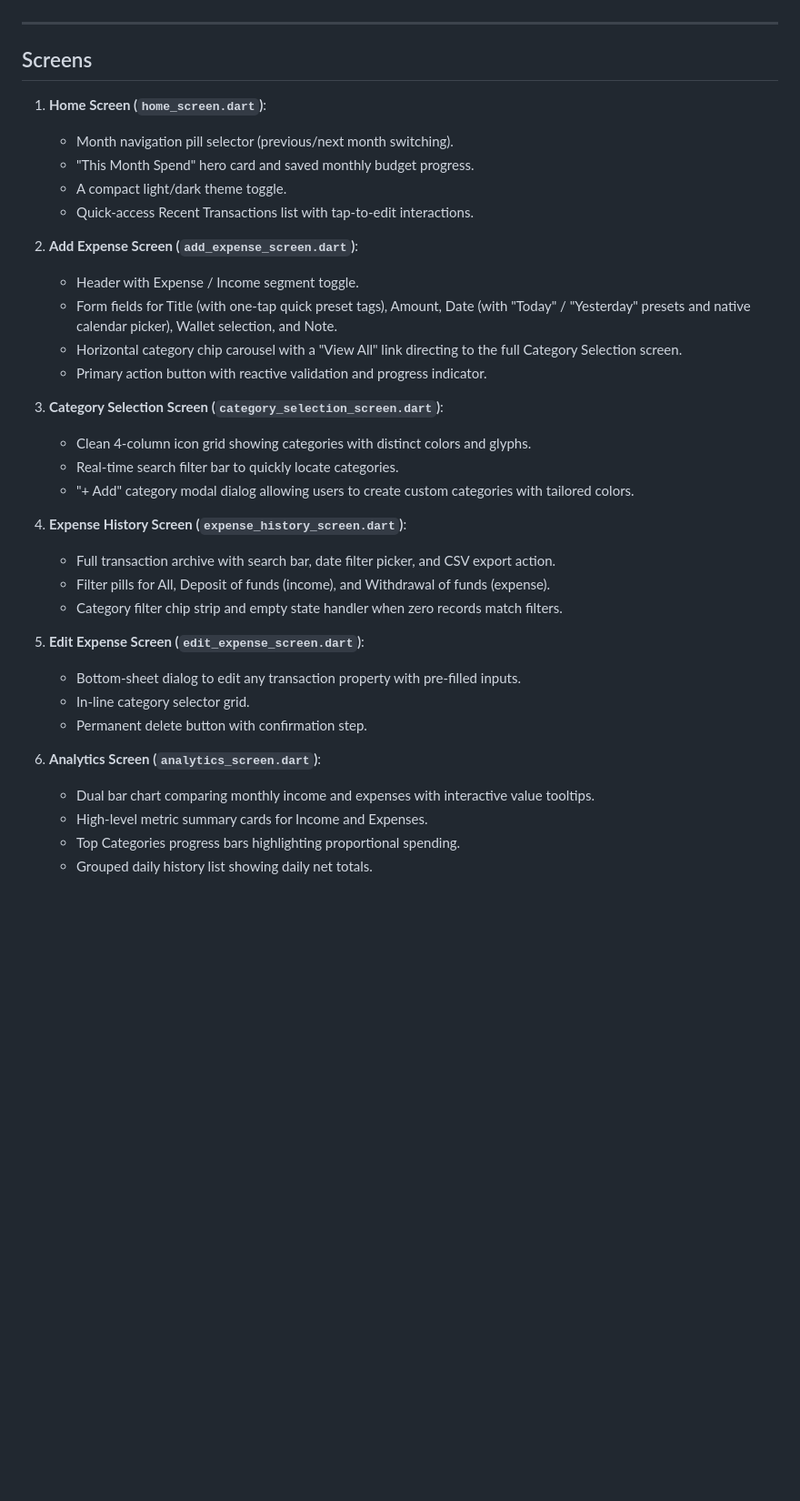
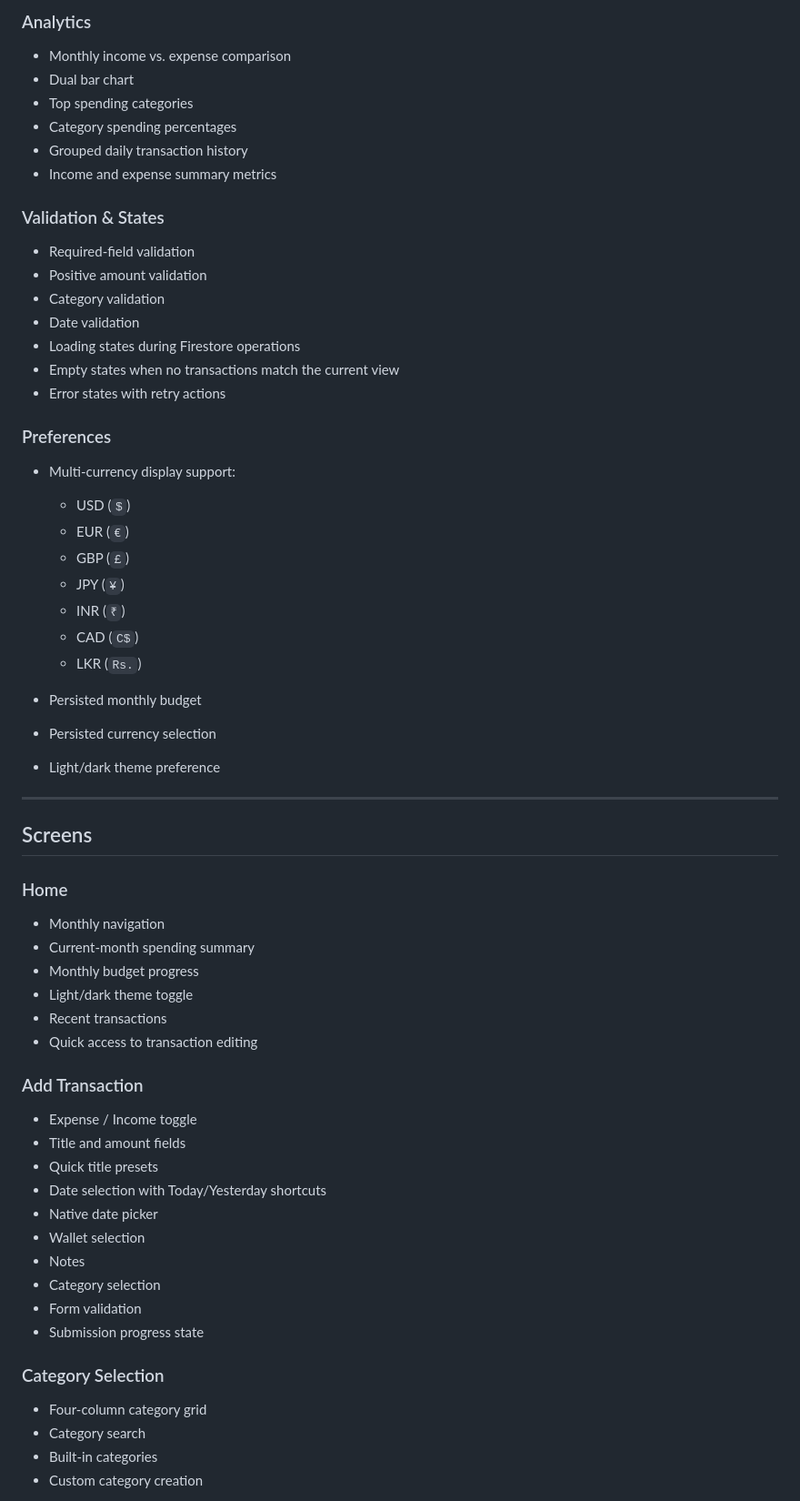
Before and after one commit to ifadha/expense-tracker, a Markdown page: README.md, the part around one of its changes. Shown at 91% size. Rendered like a GitHub page; blank space fills up the shorter version.

```diff
--- a/README.md
+++ b/README.md
@@ -33,38 +75,67 @@ The following features are fully implemented in the current codebase:
+### Analytics
+
+* Monthly income vs. expense comparison
+* Dual bar chart
+* Top spending categories
+* Category spending percentages
+* Grouped daily transaction history
+* Income and expense summary metrics
+
+### Validation & States
+
+* Required-field validation
+* Positive amount validation
+* Category validation
+* Date validation
+* Loading states during Firestore operations
+* Empty states when no transactions match the current view
+* Error states with retry actions
+
+### Preferences
+
+* Multi-currency display support:
+
+  * USD (`$`)
+  * EUR (`€`)
+  * GBP (`£`)
+  * JPY (`¥`)
+  * INR (`₹`)
+  * CAD (`C$`)
+  * LKR (`Rs.`)
+* Persisted monthly budget
+* Persisted currency selection
+* Light/dark theme preference
 
 ---
 
 ## Screens
 
-1. **Home Screen (`home_screen.dart`)**:
-   - Month navigation pill selector (previous/next month switching).
-   - "This Month Spend" hero card and saved monthly budget progress.
-   - A compact light/dark theme toggle.
-   - Quick-access Recent Transactions list with tap-to-edit interactions.
+### Home
 
-2. **Add Expense Screen (`add_expense_screen.dart`)**:
-   - Header with Expense / Income segment toggle.
-   - Form fields for Title (with one-tap quick preset tags), Amount, Date (with "Today" / "Yesterday" presets and native calendar picker), Wallet selection, and Note.
-   - Horizontal category chip carousel with a "View All" link directing to the full Category Selection screen.
-   - Primary action button with reactive validation and progress indicator.
+* Monthly navigation
+* Current-month spending summary
+* Monthly budget progress
+* Light/dark theme toggle
+* Recent transactions
+* Quick access to transaction editing
 
-3. **Category Selection Screen (`category_selection_screen.dart`)**:
-   - Clean 4-column icon grid showing categories with distinct colors and glyphs.
-   - Real-time search filter bar to quickly locate categories.
-   - "+ Add" category modal dialog allowing users to create custom categories with tailored colors.
+### Add Transaction
 
-4. **Expense History Screen (`expense_history_screen.dart`)**:
-   - Full transaction archive with search bar, date filter picker, and CSV export action.
-   - Filter pills for All, Deposit of funds (income), and Withdrawal of funds (expense).
-   - Category filter chip strip and empty state handler when zero records match filters.
+* Expense / Income toggle
+* Title and amount fields
+* Quick title presets
+* Date selection with Today/Yesterday shortcuts
+* Native date picker
+* Wallet selection
+* Notes
+* Category selection
+* Form validation
+* Submission progress state
 
-5. **Edit Expense Screen (`edit_expense_screen.dart`)**:
-   - Bottom-sheet dialog to edit any transaction property with pre-filled inputs.
-   - In-line category selector grid.
-   - Permanent delete button with confirmation step.
+### Category Selection
 
-6. **Analytics Screen (`analytics_screen.dart`)**:
-   - Dual bar chart comparing monthly income and expenses with interactive value tooltips.
-   - High-level metric summary cards for Income and Expenses.
-   - Top Categories progress bars highlighting proportional spending.
-   - Grouped daily history list showing daily net totals.
+* Four-column category grid
+* Category search
+* Built-in categories
+* Custom category creation
 
```
Also changed, not shown: other parts of README.md (+340 -160 lines).
